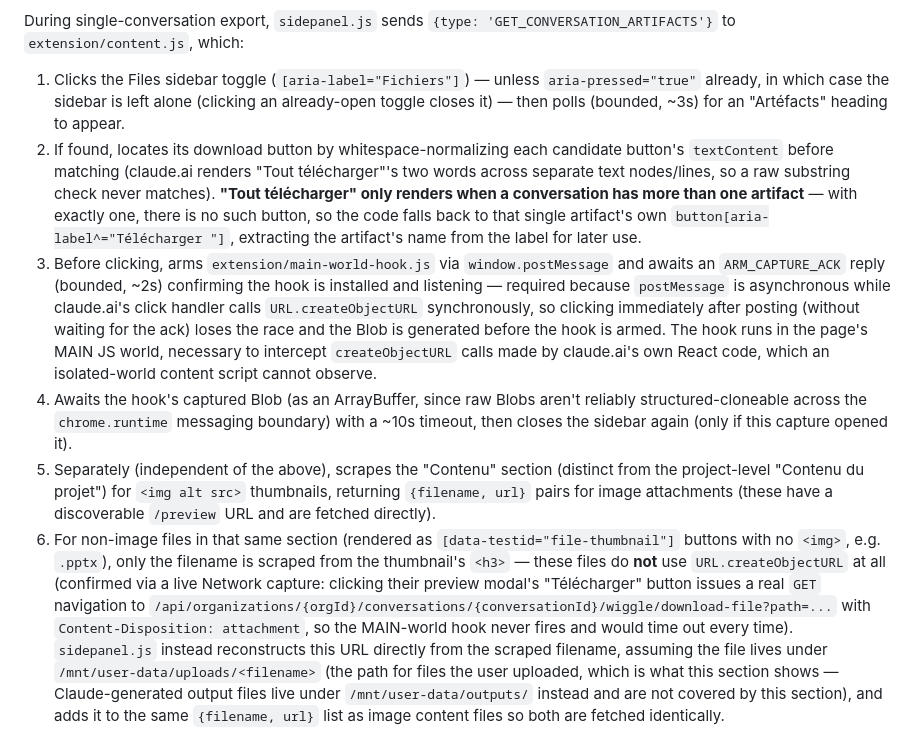
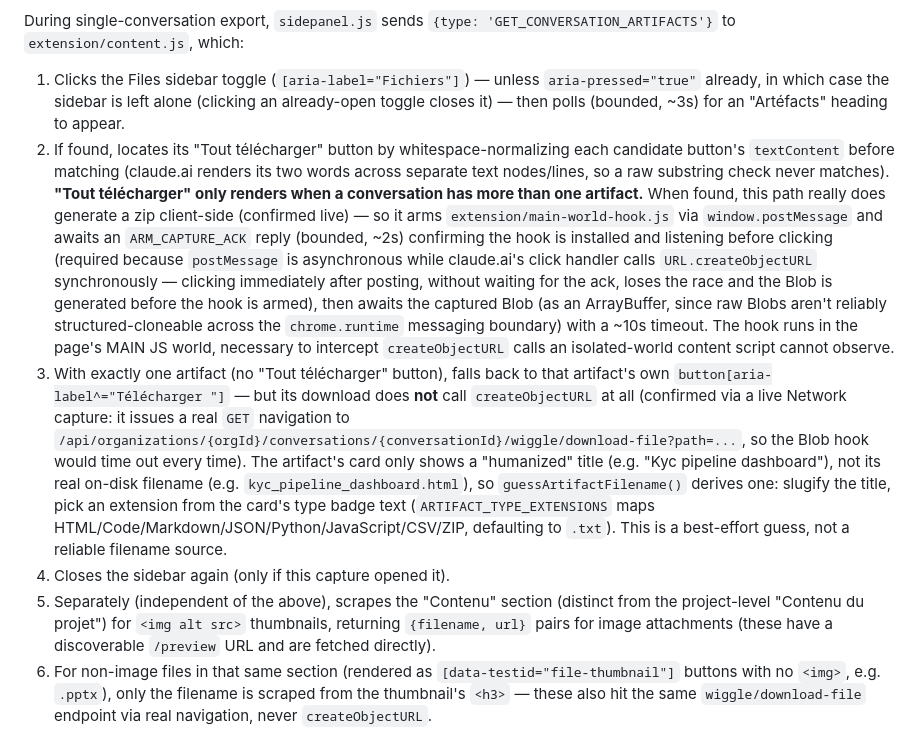
Before and after one commit to ludofigueiredo/llm-vault, a Markdown page: CLAUDE.md, the part around one of its changes. Drawn GitHub-style.

Commit message:
docs: document single-artifact URL-fetch fallback and its filename guess
Updates the Conversation Artifact & Content Capture section to reflect
the two genuinely different mechanisms now in play: Blob capture for
the multi-artifact zip (createObjectURL really fires there) vs direct
URL fetch with a guessed filename for the single-artifact and
non-image content file cases (createObjectURL never fires for either,
confirmed via live Network captures).

```diff
--- a/CLAUDE.md
+++ b/CLAUDE.md
@@ -46,9 +46,9 @@ Neither a conversation's Claude-generated artifacts nor its individually-attache
 
 During single-conversation export, `sidepanel.js` sends `{type: 'GET_CONVERSATION_ARTIFACTS'}` to `extension/content.js`, which:
 1. Clicks the Files sidebar toggle (`[aria-label="Fichiers"]`) — unless `aria-pressed="true"` already, in which case the sidebar is left alone (clicking an already-open toggle closes it) — then polls (bounded, ~3s) for an "Artéfacts" heading to appear.
-2. If found, locates its download button by whitespace-normalizing each candidate button's `textContent` before matching (claude.ai renders "Tout télécharger"'s two words across separate text nodes/lines, so a raw substring check never matches). **"Tout télécharger" only renders when a conversation has more than one artifact** — with exactly one, there is no such button, so the code falls back to that single artifact's own `button[aria-label^="Télécharger "]`, extracting the artifact's name from the label for later use.
-3. Before clicking, arms `extension/main-world-hook.js` via `window.postMessage` and awaits an `ARM_CAPTURE_ACK` reply (bounded, ~2s) confirming the hook is installed and listening — required because `postMessage` is asynchronous while claude.ai's click handler calls `URL.createObjectURL` synchronously, so clicking immediately after posting (without waiting for the ack) loses the race and the Blob is generated before the hook is armed. The hook runs in the page's MAIN JS world, necessary to intercept `createObjectURL` calls made by claude.ai's own React code, which an isolated-world content script cannot observe.
-4. Awaits the hook's captured Blob (as an ArrayBuffer, since raw Blobs aren't reliably structured-cloneable across the `chrome.runtime` messaging boundary) with a ~10s timeout, then closes the sidebar again (only if this capture opened it).
+2. If found, locates its "Tout télécharger" button by whitespace-normalizing each candidate button's `textContent` before matching (claude.ai renders its two words across separate text nodes/lines, so a raw substring check never matches). **"Tout télécharger" only renders when a conversation has more than one artifact.** When found, this path really does generate a zip client-side (confirmed live) — so it arms `extension/main-world-hook.js` via `window.postMessage` and awaits an `ARM_CAPTURE_ACK` reply (bounded, ~2s) confirming the hook is installed and listening before clicking (required because `postMessage` is asynchronous while claude.ai's click handler calls `URL.createObjectURL` synchronously — clicking immediately after posting, without waiting for the ack, loses the race and the Blob is generated before the hook is armed), then awaits the captured Blob (as an ArrayBuffer, since raw Blobs aren't reliably structured-cloneable across the `chrome.runtime` messaging boundary) with a ~10s timeout. The hook runs in the page's MAIN JS world, necessary to intercept `createObjectURL` calls an isolated-world content script cannot observe.
+3. With exactly one artifact (no "Tout télécharger" button), falls back to that artifact's own `button[aria-label^="Télécharger "]` — but its download does **not** call `createObjectURL` at all (confirmed via a live Network capture: it issues a real `GET` navigation to `/api/organizations/{orgId}/conversations/{conversationId}/wiggle/download-file?path=...`, so the Blob hook would time out every time). The artifact's card only shows a "humanized" title (e.g. "Kyc pipeline dashboard"), not its real on-disk filename (e.g. `kyc_pipeline_dashboard.html`), so `guessArtifactFilename()` derives one: slugify the title, pick an extension from the card's type badge text (`ARTIFACT_TYPE_EXTENSIONS` maps HTML/Code/Markdown/JSON/Python/JavaScript/CSV/ZIP, defaulting to `.txt`). This is a best-effort guess, not a reliable filename source.
+4. Closes the sidebar again (only if this capture opened it).
 5. Separately (independent of the above), scrapes the "Contenu" section (distinct from the project-level "Contenu du projet") for `<img alt src>` thumbnails, returning `{filename, url}` pairs for image attachments (these have a discoverable `/preview` URL and are fetched directly).
-6. For non-image files in that same section (rendered as `[data-testid="file-thumbnail"]` buttons with no `<img>`, e.g. `.pptx`), only the filename is scraped from the thumbnail's `<h3>` — these files do **not** use `URL.createObjectURL` at all (confirmed via a live Network capture: clicking their preview modal's "Télécharger" button issues a real `GET` navigation to `/api/organizations/{orgId}/conversations/{conversationId}/wiggle/download-file?path=...` with `Content-Disposition: attachment`, so the MAIN-world hook never fires and would time out every time). `sidepanel.js` instead reconstructs this URL directly from the scraped filename, assuming the file lives under `/mnt/user-data/uploads/<filename>` (the path for files the user uploaded, which is what this section shows — Claude-generated output files live under `/mnt/user-data/outputs/` instead and are not covered by this section), and adds it to the same `{filename, url}` list as image content files so both are fetched identically.
+6. For non-image files in that same section (rendered as `[data-testid="file-thumbnail"]` buttons with no `<img>`, e.g. `.pptx`), only the filename is scraped from the thumbnail's `<h3>` — these also hit the same `wiggle/download-file` endpoint via real navigation, never `createObjectURL`.
 
```
Also changed, not shown: other parts of CLAUDE.md (+1 -1 lines), README.md (+1 -1 lines).
